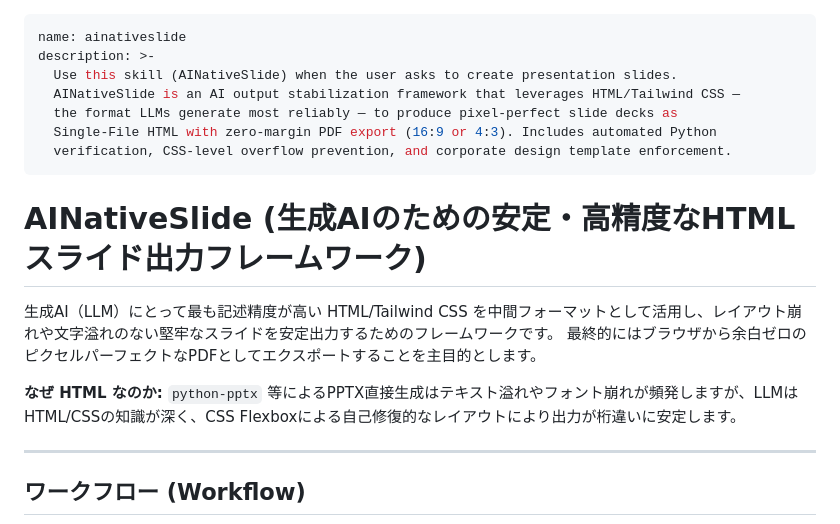
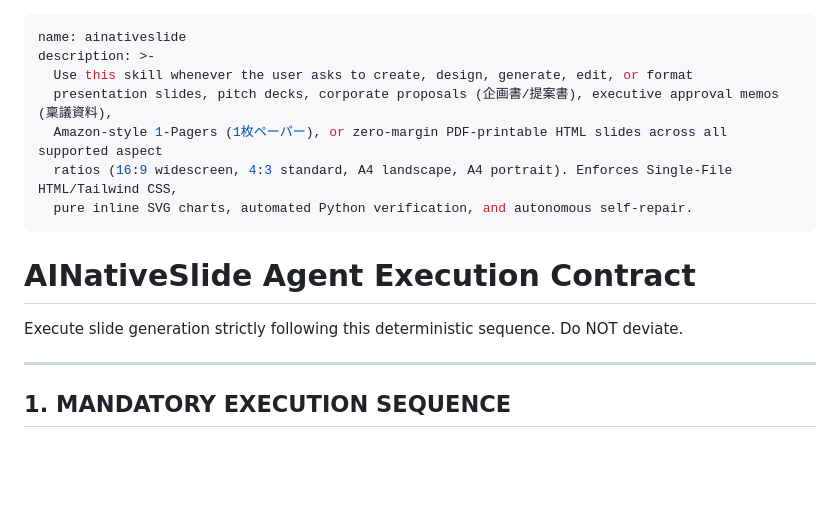
Before and after one commit to XitakSE/AINativeSlide, a Markdown page: SKILL.md, the part around one of its changes. Drawn GitHub-style; blank space fills up the shorter version.

Commit message:
refactor(skill): optimize SKILL.md exclusively for autonomous agent execution

```diff
--- a/SKILL.md
+++ b/SKILL.md
@@ -1,21 +1,18 @@
 ---
 name: ainativeslide
 description: >-
-  Use this skill (AINativeSlide) when the user asks to create presentation slides.
-  AINativeSlide is an AI output stabilization framework that leverages HTML/Tailwind CSS —
-  the format LLMs generate most reliably — to produce pixel-perfect slide decks as
-  Single-File HTML with zero-margin PDF export (16:9 or 4:3). Includes automated Python
-  verification, CSS-level overflow prevention, and corporate design template enforcement.
+  Use this skill whenever the user asks to create, design, generate, edit, or format
+  presentation slides, pitch decks, corporate proposals (企画書/提案書), executive approval memos (稟議資料),
+  Amazon-style 1-Pagers (1枚ペーパー), or zero-margin PDF-printable HTML slides across all supported aspect
+  ratios (16:9 widescreen, 4:3 standard, A4 landscape, A4 portrait). Enforces Single-File HTML/Tailwind CSS,
+  pure inline SVG charts, automated Python verification, and autonomous self-repair.
 ---
 
-# AINativeSlide (生成AIのための安定・高精度なHTMLスライド出力フレームワーク)
+# AINativeSlide Agent Execution Contract
 
-生成AI（LLM）にとって最も記述精度が高い HTML/Tailwind CSS を中間フォーマットとして活用し、レイアウト崩れや文字溢れのない堅牢なスライドを安定出力するためのフレームワークです。
-最終的にはブラウザから余白ゼロのピクセルパーフェクトなPDFとしてエクスポートすることを主目的とします。
-
-**なぜ HTML なのか:** `python-pptx` 等によるPPTX直接生成はテキスト溢れやフォント崩れが頻発しますが、LLMはHTML/CSSの知識が深く、CSS Flexboxによる自己修復的なレイアウトにより出力が桁違いに安定します。
+Execute slide generation strictly following this deterministic sequence. Do NOT deviate.
 
 ---
 
-## ワークフロー (Workflow)
+## 1. MANDATORY EXECUTION SEQUENCE
 
```
Also changed, not shown: other parts of SKILL.md (+66 -98 lines).
